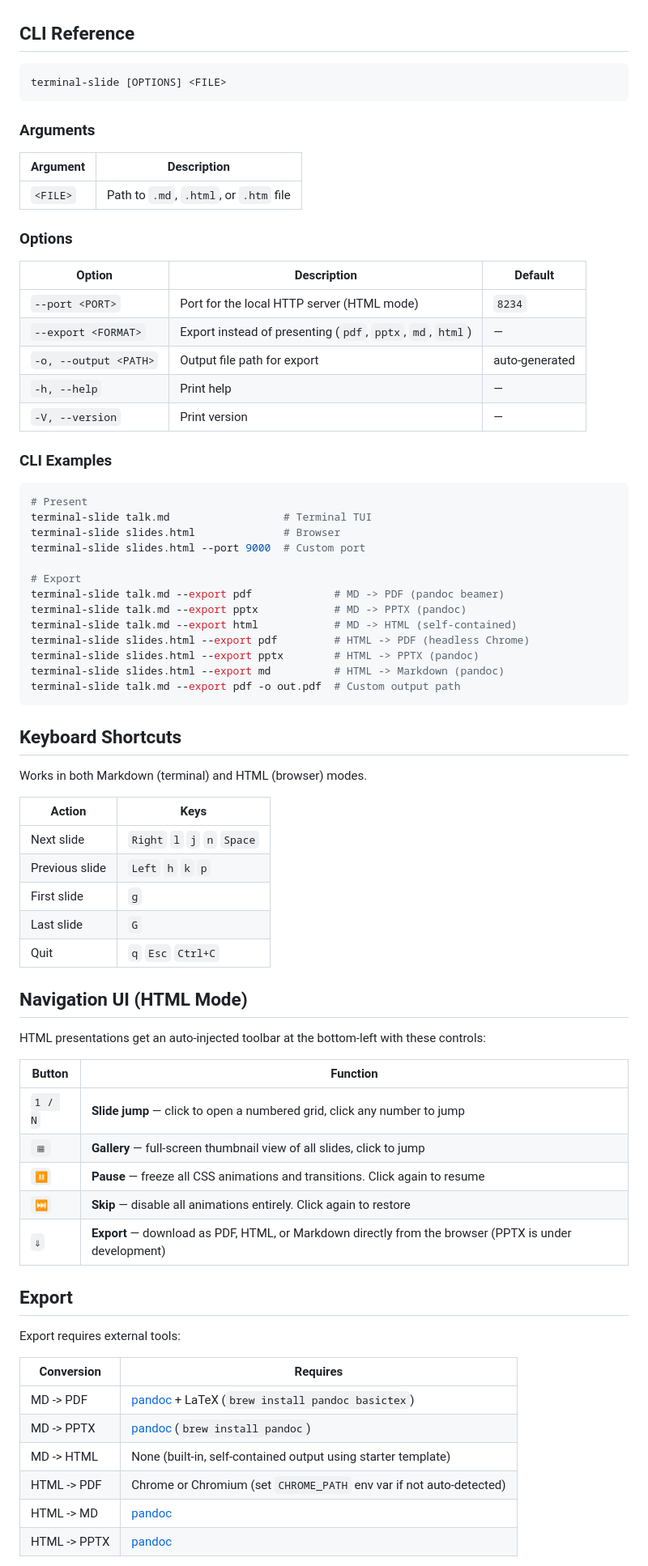
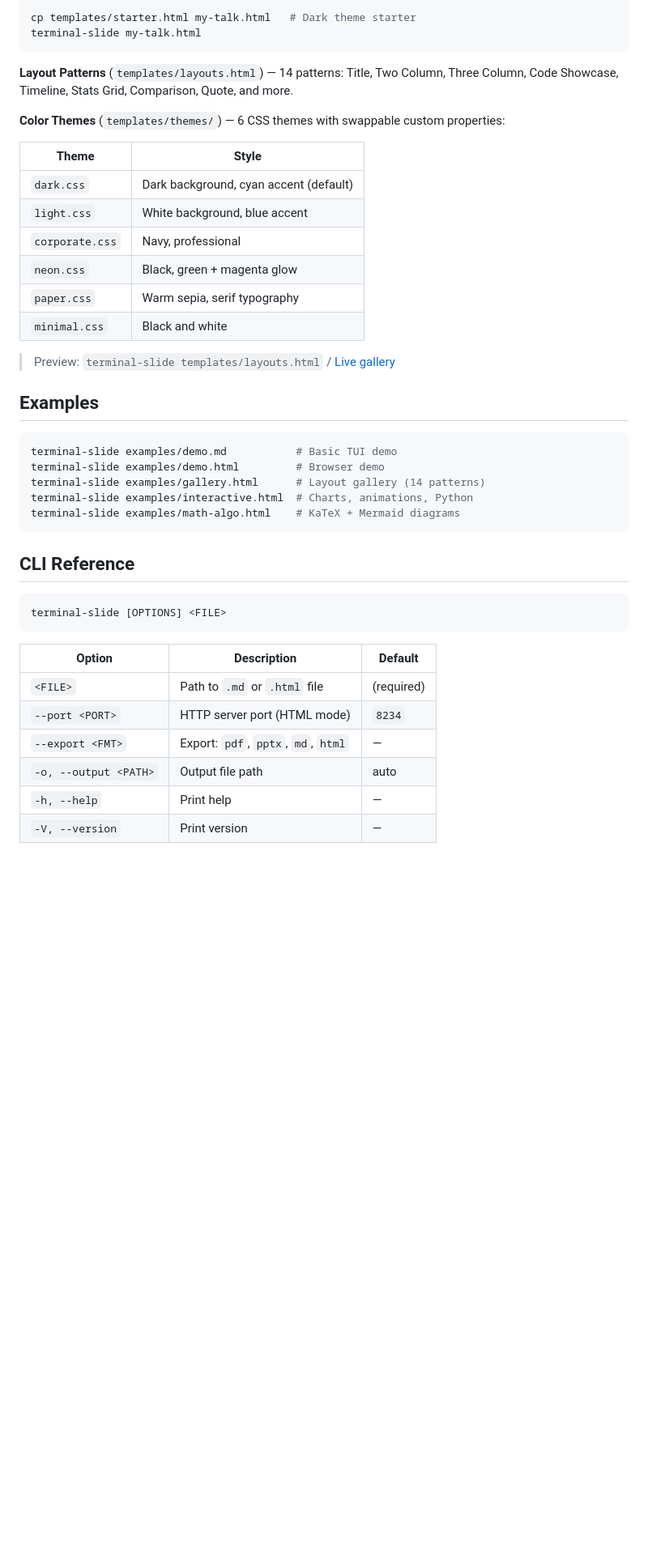
Before and after one commit to lutelute/terminal-slide, a Markdown page: README.md, the part around one of its changes. Shown at 81% size. Drawn GitHub-style; blank space fills up the shorter version.

````diff
--- a/README.md
+++ b/README.md
@@ -80,3 +150,32 @@ HTML mode supports:
+```bash
+cp templates/starter.html my-talk.html   # Dark theme starter
+terminal-slide my-talk.html
+```
+
+**Layout Patterns** (`templates/layouts.html`) — 14 patterns: Title, Two Column, Three Column, Code Showcase, Timeline, Stats Grid, Comparison, Quote, and more.
+
+**Color Themes** (`templates/themes/`) — 6 CSS themes with swappable custom properties:
+
+| Theme | Style |
+|-------|-------|
+| `dark.css` | Dark background, cyan accent (default) |
+| `light.css` | White background, blue accent |
+| `corporate.css` | Navy, professional |
+| `neon.css` | Black, green + magenta glow |
+| `paper.css` | Warm sepia, serif typography |
+| `minimal.css` | Black and white |
+
+> Preview: `terminal-slide templates/layouts.html` / [Live gallery](https://lutelute.github.io/terminal-slide/)
+
+## Examples
+
+```bash
+terminal-slide examples/demo.md           # Basic TUI demo
+terminal-slide examples/demo.html         # Browser demo
+terminal-slide examples/gallery.html      # Layout gallery (14 patterns)
+terminal-slide examples/interactive.html  # Charts, animations, Python
+terminal-slide examples/math-algo.html    # KaTeX + Mermaid diagrams
+```
 
 ## CLI Reference
 
@@ -84,74 +183,11 @@ HTML mode supports:
 terminal-slide [OPTIONS] <FILE>
 ```
 
-### Arguments
-
-| Argument | Description |
-|----------|-------------|
-| `<FILE>` | Path to `.md`, `.html`, or `.htm` file |
-
-### Options
-
 | Option | Description | Default |
 |--------|-------------|---------|
-| `--port <PORT>` | Port for the local HTTP server (HTML mode) | `8234` |
-| `--export <FORMAT>` | Export instead of presenting (`pdf`, `pptx`, `md`, `html`) | — |
-| `-o, --output <PATH>` | Output file path for export | auto-generated |
+| `<FILE>` | Path to `.md` or `.html` file | (required) |
+| `--port <PORT>` | HTTP server port (HTML mode) | `8234` |
+| `--export <FMT>` | Export: `pdf`, `pptx`, `md`, `html` | — |
+| `-o, --output <PATH>` | Output file path | auto |
 | `-h, --help` | Print help | — |
 | `-V, --version` | Print version | — |
-
-### CLI Examples
-
-```bash
-# Present
-terminal-slide talk.md                  # Terminal TUI
-terminal-slide slides.html              # Browser
-terminal-slide slides.html --port 9000  # Custom port
-
-# Export
-terminal-slide talk.md --export pdf             # MD -> PDF (pandoc beamer)
-terminal-slide talk.md --export pptx            # MD -> PPTX (pandoc)
-terminal-slide talk.md --export html            # MD -> HTML (self-contained)
-terminal-slide slides.html --export pdf         # HTML -> PDF (headless Chrome)
-terminal-slide slides.html --export pptx        # HTML -> PPTX (pandoc)
-terminal-slide slides.html --export md          # HTML -> Markdown (pandoc)
-terminal-slide talk.md --export pdf -o out.pdf  # Custom output path
-```
-
-## Keyboard Shortcuts
-
-Works in both Markdown (terminal) and HTML (browser) modes.
-
-| Action | Keys |
-|--------|------|
-| Next slide | `Right` `l` `j` `n` `Space` |
-| Previous slide | `Left` `h` `k` `p` |
-| First slide | `g` |
-| Last slide | `G` |
-| Quit | `q` `Esc` `Ctrl+C` |
-
-## Navigation UI (HTML Mode)
-
-HTML presentations get an auto-injected toolbar at the bottom-left with these controls:
-
-| Button | Function |
-|--------|----------|
-| `1 / N` | **Slide jump** — click to open a numbered grid, click any number to jump |
-| `▦` | **Gallery** — full-screen thumbnail view of all slides, click to jump |
-| `⏸` | **Pause** — freeze all CSS animations and transitions. Click again to resume |
-| `⏭` | **Skip** — disable all animations entirely. Click again to restore |
-| `⇓` | **Export** — download as PDF, HTML, or Markdown directly from the browser (PPTX is under development) |
-
-## Export
-
-Export requires external tools:
-
-| Conversion | Requires |
-|------------|----------|
-| MD -> PDF | [pandoc](https://pandoc.org/installing.html) + LaTeX (`brew install pandoc basictex`) |
-| MD -> PPTX | [pandoc](https://pandoc.org/installing.html) (`brew install pandoc`) |
-| MD -> HTML | None (built-in, self-contained output using starter template) |
-| HTML -> PDF | Chrome or Chromium (set `CHROME_PATH` env var if not auto-detected) |
-| HTML -> MD | [pandoc](https://pandoc.org/installing.html) |
-| HTML -> PPTX | [pandoc](https://pandoc.org/installing.html) |
-
````
Also changed, not shown: other parts of README.md (+130 -162 lines), assets/demo.gif (added), assets/export.gif (added), assets/html-mode.gif (added), 4 other files.
